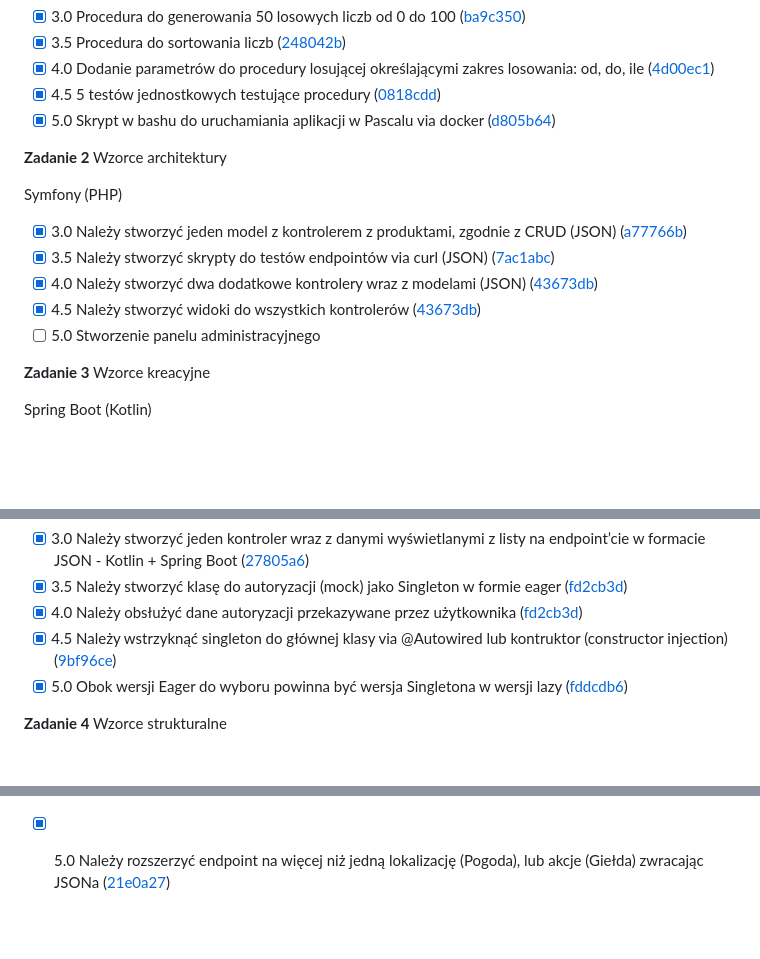
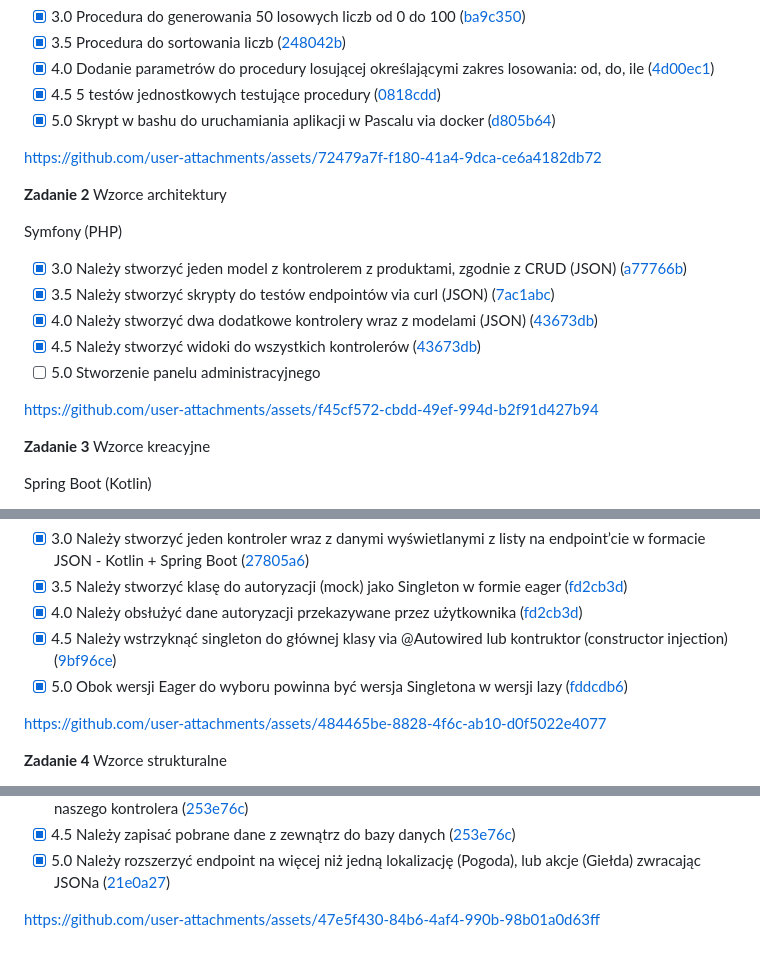
Before and after one commit to 26d4/po26, a Markdown page: README.md, 3 parts joined by grey strips. Rendered like a GitHub page; blank space fills up the shorter version.

Commit message:
demo videos for 1-4

```diff
--- a/README.md
+++ b/README.md
@@ -10,6 +10,8 @@
   ([0818cdd](https://github.com/26d4/po26/commit/0818cddc85afc4114b3bce8953f668c42eafda3c))
 - [x] 5.0 Skrypt w bashu do uruchamiania aplikacji w Pascalu via docker
   ([d805b64](https://github.com/26d4/po26/commit/d805b648a36b40c9ea550b3e79aa77a06defceba))
+
+https://github.com/user-attachments/assets/72479a7f-f180-41a4-9dca-ce6a4182db72
 
 **Zadanie 2** Wzorce architektury
 
@@ -24,6 +26,8 @@ Symfony (PHP)
 - [x] 4.5 Należy stworzyć widoki do wszystkich kontrolerów
   ([43673db](https://github.com/26d4/po26/commit/43673db815a7e46f7b37225de0affe80fdabd066))
 - [ ] 5.0 Stworzenie panelu administracyjnego
+
+https://github.com/user-attachments/assets/f45cf572-cbdd-49ef-994d-b2f91d427b94
 
 **Zadanie 3** Wzorce kreacyjne
 
@@ -47,6 +51,8 @@ Boot. Serwis do autoryzacji powinien być singletonem.
 - [x] 5.0 Obok wersji Eager do wyboru powinna być wersja Singletona w wersji lazy
   ([fddcdb6](https://github.com/26d4/po26/commit/fddcdb6dd4c5176e244c2ab300f52456f66c86e7))
 
+https://github.com/user-attachments/assets/484465be-8828-4f6c-ab10-d0f5022e4077
+
 **Zadanie 4** Wzorce strukturalne
 
 Echo (Go)
@@ -65,3 +71,5 @@ endpointu można wysyłać w jako GET lub POST.
   ([253e76c](https://github.com/26d4/po26/commit/253e76c3b94baa07abffb5ebbd835bc05f5ccdc5))
 - [x] 5.0 Należy rozszerzyć endpoint na więcej niż jedną lokalizację (Pogoda), lub akcje (Giełda) zwracając JSONa
   ([21e0a27](https://github.com/26d4/po26/commit/21e0a27002dd28d6c18d2344053729f3712b8b6a))
+
+https://github.com/user-attachments/assets/47e5f430-84b6-4af4-990b-98b01a0d63ff
```
